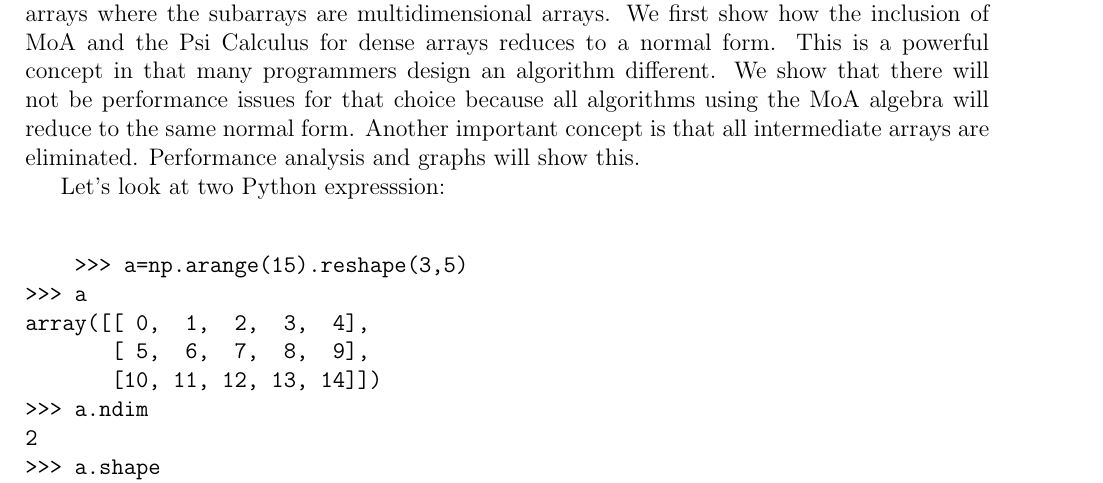
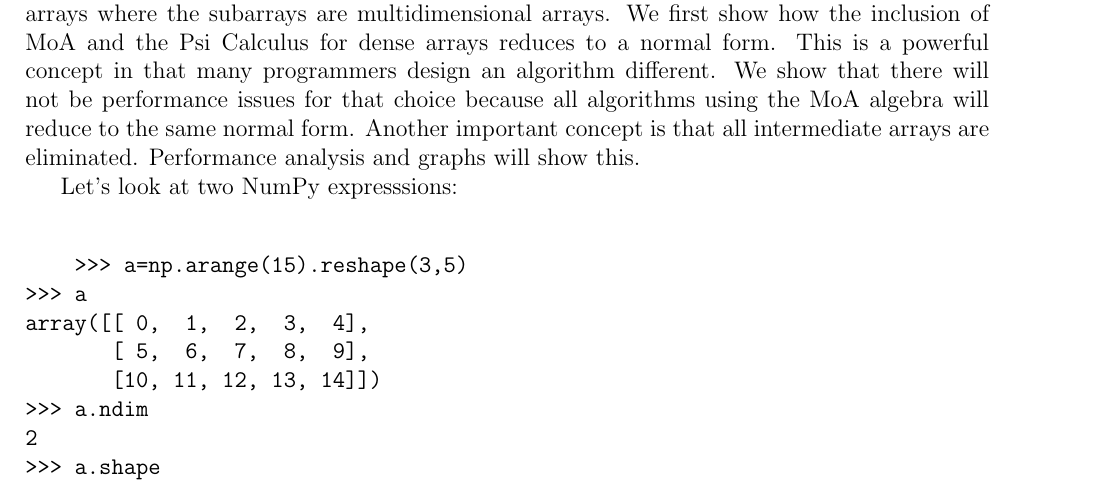
Before and after one commit to Quansight-Labs/uarray-docs, a LaTeX document (notation.tex): part of page 2 of 6, cut so that both start at the same text. Compiled offline with pdfLaTeX.

Commit message:
Updates from ShareLaTeX

```diff
--- a/notation.tex
+++ b/notation.tex
@@ -105,7 +105,7 @@
 We first show how the inclusion of MoA and the Psi Calculus for dense arrays
 reduces to a normal form. This is a powerful concept in that many programmers design an algorithm different. We show that there will not be performance issues for that choice because all algorithms using the MoA algebra will reduce to the same normal form. Another important concept is that all intermediate arrays are eliminated. Performance analysis and graphs will show this.
 
-Let's look at two Python expresssion:
+Let's look at two NumPy expresssions:
 \begin{verbatim}
 
     >>> a=np.arange(15).reshape(3,5)
```
